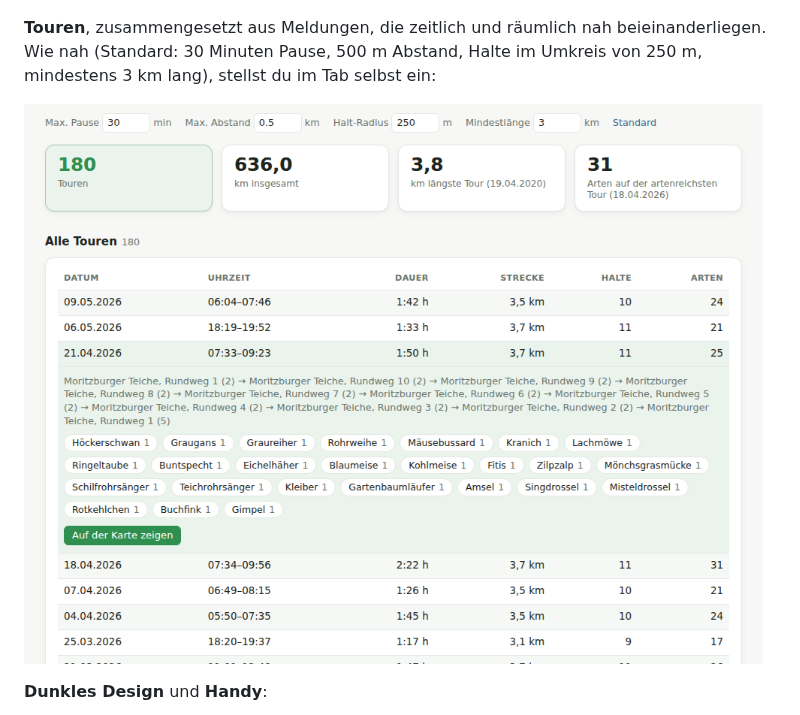
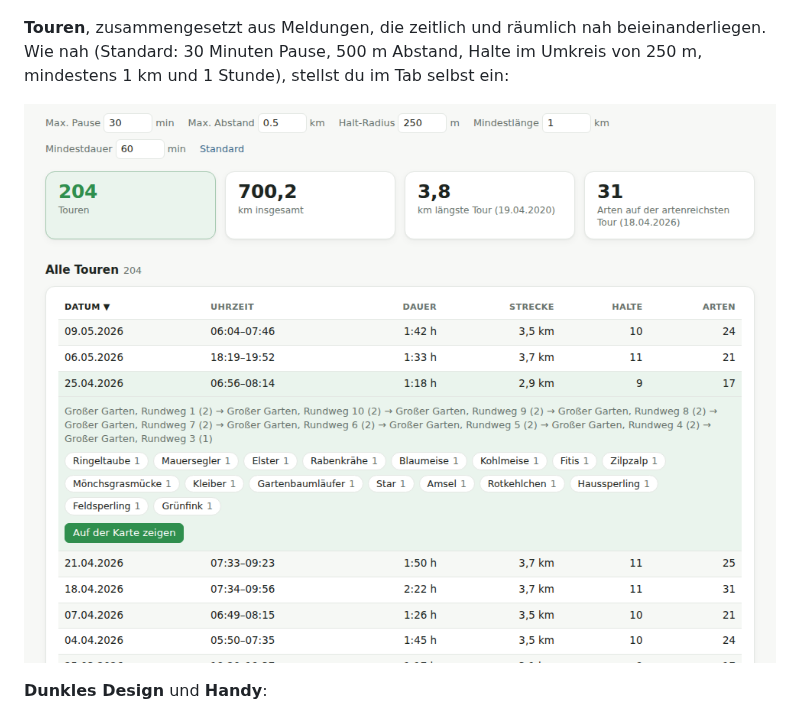
Before and after one commit to fotokolade/ornithoLifeList, a Markdown page: README.md, the part around the change. GitHub-like rendering; pictures changed too: docs/screenshots/tours.png.

```diff
--- a/README.md
+++ b/README.md
@@ -42,7 +42,7 @@ Die Bilder zeigen eine Lebensliste aus erfundenen Beispieldaten.
 
 ![Karte mit den Beobachtungsorten in ganz Deutschland](docs/screenshots/map.png)
 
-**Touren**, zusammengesetzt aus Meldungen, die zeitlich und räumlich nah beieinanderliegen. Wie nah (Standard: 30 Minuten Pause, 500 m Abstand, Halte im Umkreis von 250 m, mindestens 3 km lang), stellst du im Tab selbst ein:
+**Touren**, zusammengesetzt aus Meldungen, die zeitlich und räumlich nah beieinanderliegen. Wie nah (Standard: 30 Minuten Pause, 500 m Abstand, Halte im Umkreis von 250 m, mindestens 1 km und 1 Stunde), stellst du im Tab selbst ein:
 
 ![Liste der Touren mit Kennzahlen und einer geöffneten Tour](docs/screenshots/tours.png)
 
```
Also changed, not shown: 5 other files.
